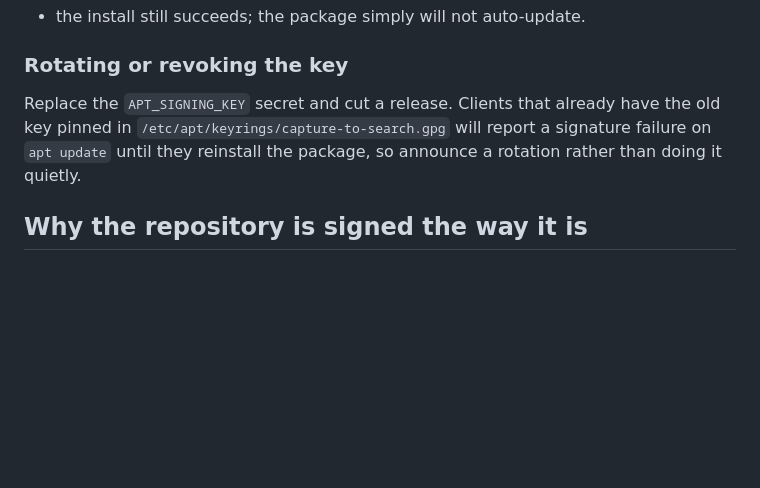
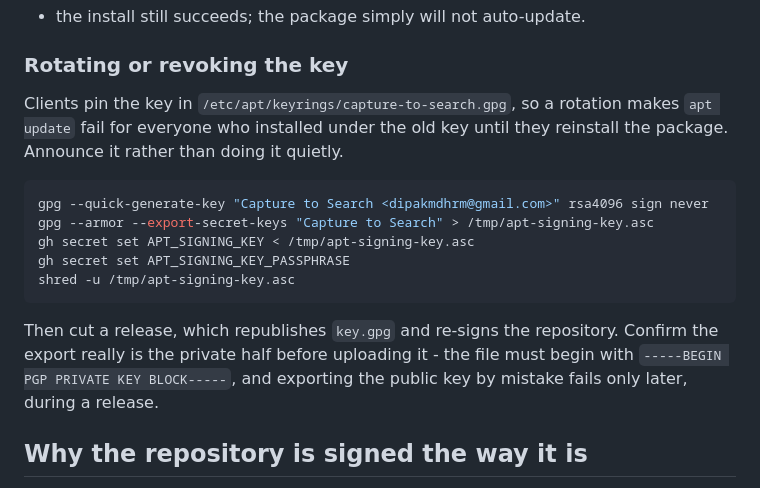
Before and after one commit to dipakmdhrm/capture-to-search, a Markdown page: docs/RELEASING.md, the part around one of its changes. GitHub-like rendering; blank space fills up the shorter version.

````diff
--- a/docs/RELEASING.md
+++ b/docs/RELEASING.md
@@ -118,10 +63,22 @@ If the repository is unreachable - not published yet, or the machine is offline
 
 ### Rotating or revoking the key
 
-Replace the `APT_SIGNING_KEY` secret and cut a release. Clients that already
-have the old key pinned in `/etc/apt/keyrings/capture-to-search.gpg` will report
-a signature failure on `apt update` until they reinstall the package, so
-announce a rotation rather than doing it quietly.
+Clients pin the key in `/etc/apt/keyrings/capture-to-search.gpg`, so a rotation
+makes `apt update` fail for everyone who installed under the old key until they
+reinstall the package. Announce it rather than doing it quietly.
+
+```bash
+gpg --quick-generate-key "Capture to Search <dipakmdhrm@gmail.com>" rsa4096 sign never
+gpg --armor --export-secret-keys "Capture to Search" > /tmp/apt-signing-key.asc
+gh secret set APT_SIGNING_KEY < /tmp/apt-signing-key.asc
+gh secret set APT_SIGNING_KEY_PASSPHRASE
+shred -u /tmp/apt-signing-key.asc
+```
+
+Then cut a release, which republishes `key.gpg` and re-signs the repository.
+Confirm the export really is the private half before uploading it - the file
+must begin with `-----BEGIN PGP PRIVATE KEY BLOCK-----`, and exporting the
+public key by mistake fails only later, during a release.
 
 ## Why the repository is signed the way it is
 
````
Also changed, not shown: other parts of docs/RELEASING.md (+19 -74 lines).
